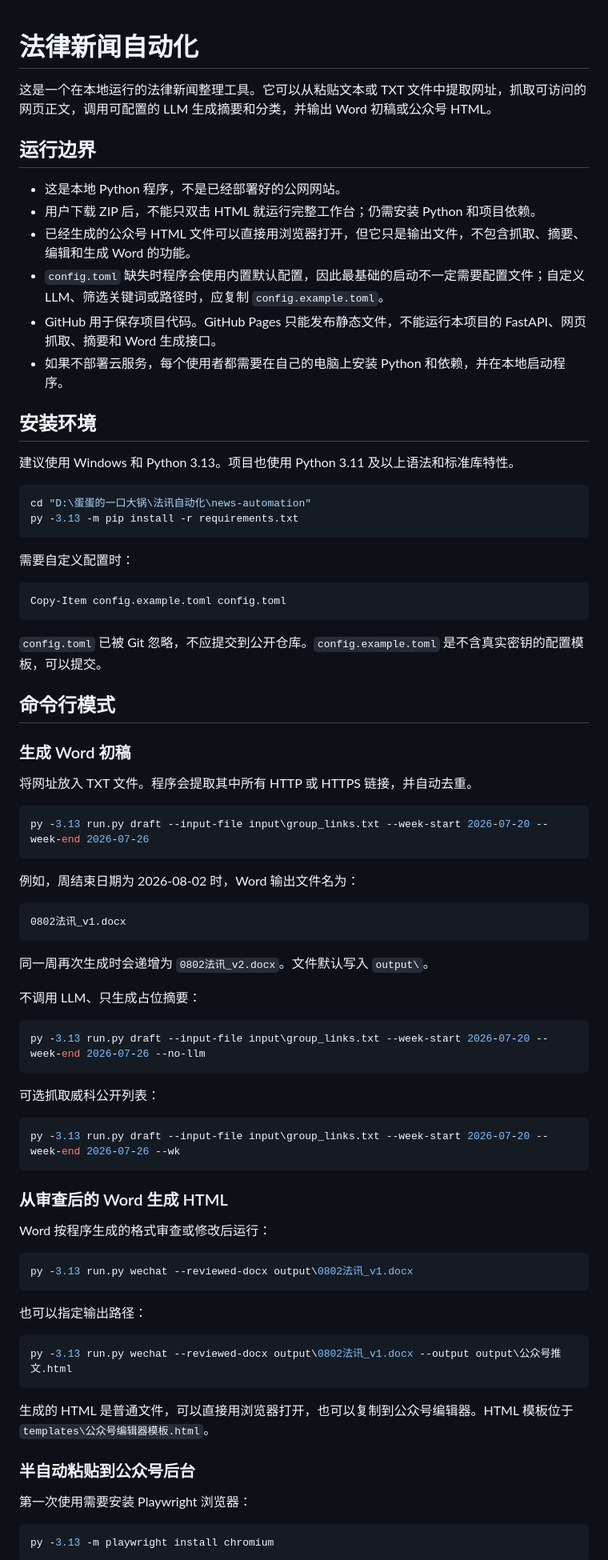
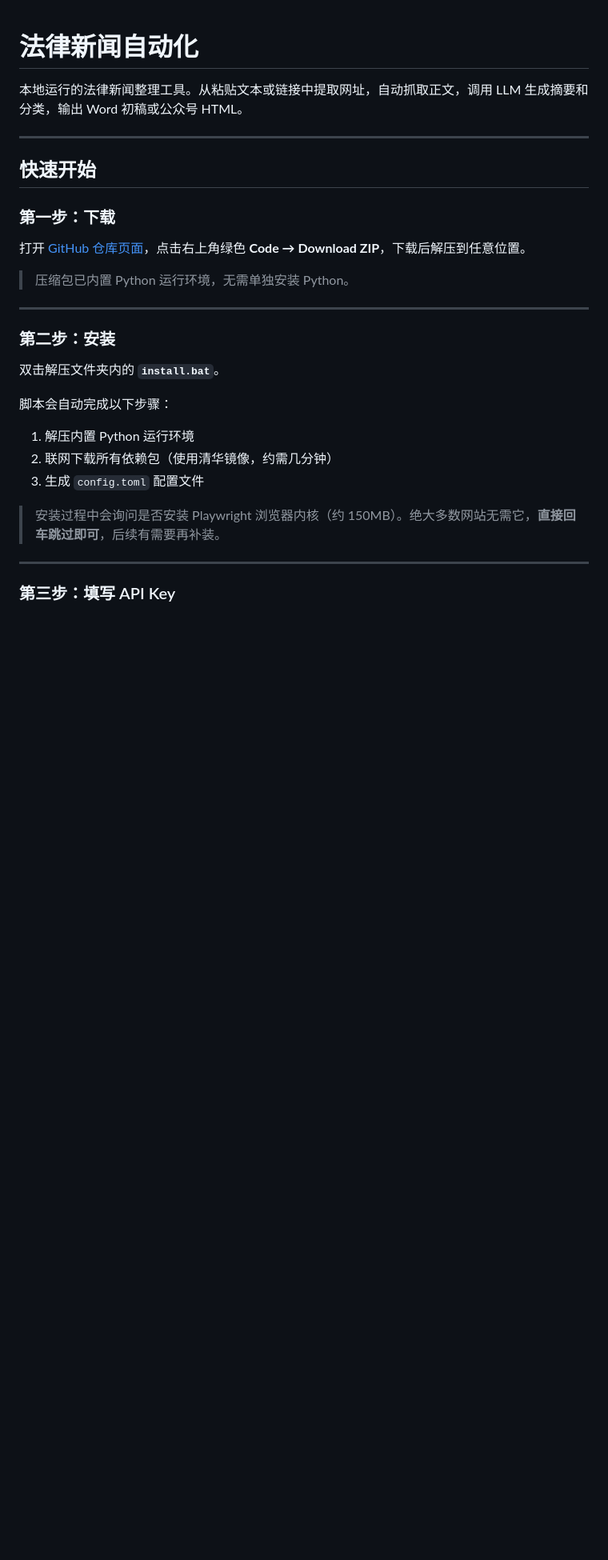
Before and after one commit to oliviaistsehrsehrgut/weeklylawnews_autotool, a Markdown page: README.md, the part around one of its changes. Shown at 80% size. Rendered like a GitHub page; blank space fills up the shorter version.

Commit message:
Rewrite README with full installation guide
Step-by-step instructions from download to first use,
covering install.bat, config.toml, start.bat, and
the WeChat browser extension.

````diff
--- a/README.md
+++ b/README.md
@@ -1,84 +1,31 @@
 # 法律新闻自动化
 
-这是一个在本地运行的法律新闻整理工具。它可以从粘贴文本或 TXT 文件中提取网址，抓取可访问的网页正文，调用可配置的 LLM 生成摘要和分类，并输出 Word 初稿或公众号 HTML。
+本地运行的法律新闻整理工具。从粘贴文本或链接中提取网址，自动抓取正文，调用 LLM 生成摘要和分类，输出 Word 初稿或公众号 HTML。
 
-## 运行边界
+---
 
-- 这是本地 Python 程序，不是已经部署好的公网网站。
-- 用户下载 ZIP 后，不能只双击 HTML 就运行完整工作台；仍需安装 Python 和项目依赖。
-- 已经生成的公众号 HTML 文件可以直接用浏览器打开，但它只是输出文件，不包含抓取、摘要、编辑和生成 Word 的功能。
-- `config.toml` 缺失时程序会使用内置默认配置，因此最基础的启动不一定需要配置文件；自定义 LLM、筛选关键词或路径时，应复制 `config.example.toml`。
-- GitHub 用于保存项目代码。GitHub Pages 只能发布静态文件，不能运行本项目的 FastAPI、网页抓取、摘要和 Word 生成接口。
-- 如果不部署云服务，每个使用者都需要在自己的电脑上安装 Python 和依赖，并在本地启动程序。
+## 快速开始
 
-## 安装环境
+### 第一步：下载
 
-建议使用 Windows 和 Python 3.13。项目也使用 Python 3.11 及以上语法和标准库特性。
+打开 [GitHub 仓库页面](https://github.com/oliviaistsehrsehrgut/weeklylawnews_autotool)，点击右上角绿色 **Code → Download ZIP**，下载后解压到任意位置。
 
-```powershell
-cd "D:\蛋蛋的一口大锅\法讯自动化\news-automation"
-py -3.13 -m pip install -r requirements.txt
-```
+> 压缩包已内置 Python 运行环境，无需单独安装 Python。
 
-需要自定义配置时：
+---
 
-```powershell
-Copy-Item config.example.toml config.toml
-```
+### 第二步：安装
 
-`config.toml` 已被 Git 忽略，不应提交到公开仓库。`config.example.toml` 是不含真实密钥的配置模板，可以提交。
+双击解压文件夹内的 **`install.bat`**。
 
-## 命令行模式
+脚本会自动完成以下步骤：
+1. 解压内置 Python 运行环境
+2. 联网下载所有依赖包（使用清华镜像，约需几分钟）
+3. 生成 `config.toml` 配置文件
 
-### 生成 Word 初稿
+> 安装过程中会询问是否安装 Playwright 浏览器内核（约 150MB）。绝大多数网站无需它，**直接回车跳过即可**，后续有需要再补装。
 
-将网址放入 TXT 文件。程序会提取其中所有 HTTP 或 HTTPS 链接，并自动去重。
+---
 
-```powershell
-py -3.13 run.py draft --input-file input\group_links.txt --week-start 2026-07-20 --week-end 2026-07-26
-```
+### 第三步：填写 API Key
 
-例如，周结束日期为 2026-08-02 时，Word 输出文件名为：
-
-```text
-0802法讯_v1.docx
-```
-
-同一周再次生成时会递增为 `0802法讯_v2.docx`。文件默认写入 `output\`。
-
-不调用 LLM、只生成占位摘要：
-
-```powershell
-py -3.13 run.py draft --input-file input\group_links.txt --week-start 2026-07-20 --week-end 2026-07-26 --no-llm
-```
-
-可选抓取威科公开列表：
-
-```powershell
-py -3.13 run.py draft --input-file input\group_links.txt --week-start 2026-07-20 --week-end 2026-07-26 --wk
-```
-
-### 从审查后的 Word 生成 HTML
-
-Word 按程序生成的格式审查或修改后运行：
-
-```powershell
-py -3.13 run.py wechat --reviewed-docx output\0802法讯_v1.docx
-```
-
-也可以指定输出路径：
-
-```powershell
-py -3.13 run.py wechat --reviewed-docx output\0802法讯_v1.docx --output output\公众号推文.html
-```
-
-生成的 HTML 是普通文件，可以直接用浏览器打开，也可以复制到公众号编辑器。HTML 模板位于 `templates\公众号编辑器模板.html`。
-
-### 半自动粘贴到公众号后台
-
-第一次使用需要安装 Playwright 浏览器：
-
-```powershell
-py -3.13 -m playwright install chromium
-```
-
````
Also changed, not shown: other parts of README.md (+116 -68 lines).
